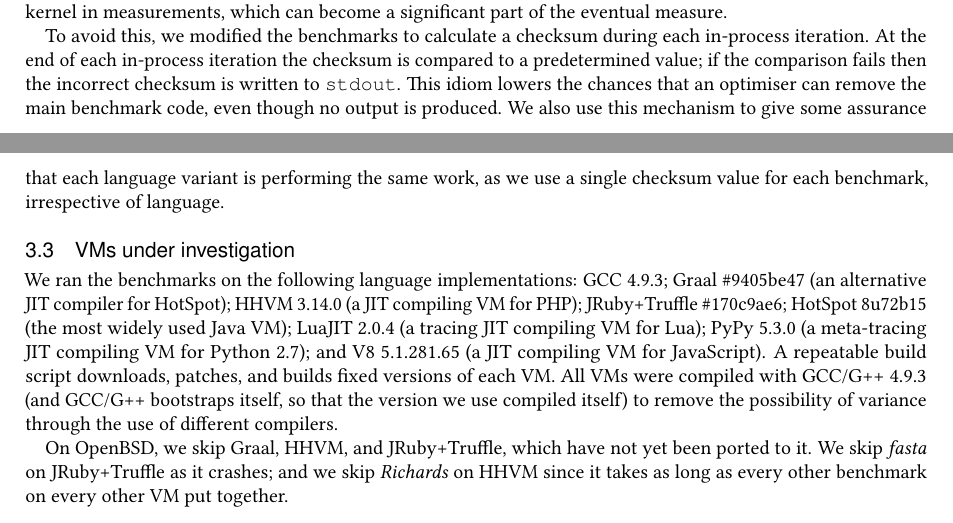
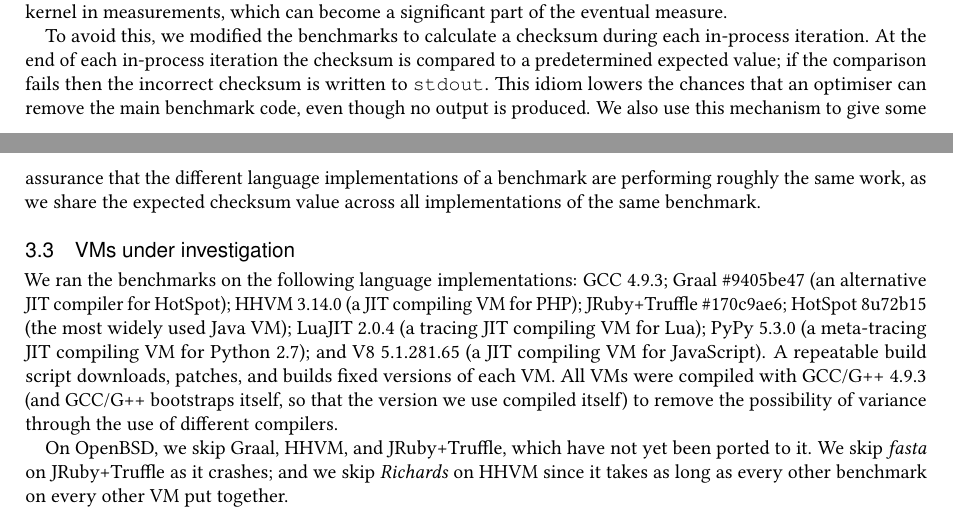
Before and after one commit to softdevteam/warmup_paper, a LaTeX paper (warmup.tex): two parts of pages 5 and 6 of 28, joined at a grey line, cut so that both start at the same text. Compiled offline with pdfLaTeX.

Commit message:
Small tweaks to 3.2.

```diff
--- a/warmup.tex
+++ b/warmup.tex
@@ -540,12 +540,13 @@ which can become a significant part of the eventual measure.
 
 To avoid this, we modified the benchmarks to calculate a checksum
 during each in-process iteration. At the end of each in-process iteration
-the checksum is compared to a predetermined value; if the comparison fails then
+the checksum is compared to a predetermined expected value; if the comparison fails then
 the incorrect checksum is written to \texttt{stdout}. This idiom
 lowers the chances that an optimiser can remove the main benchmark
 code, even though no output is produced. We also use this mechanism to give some assurance
-that each language variant is performing the same work, as we use a single
-checksum value for each benchmark, irrespective of language.
+that the different language implementations of a benchmark are performing
+roughly the same work, as we share the expected checksum value across all
+implementations of the same benchmark.
 
 
 \subsection{VMs under investigation}
```
